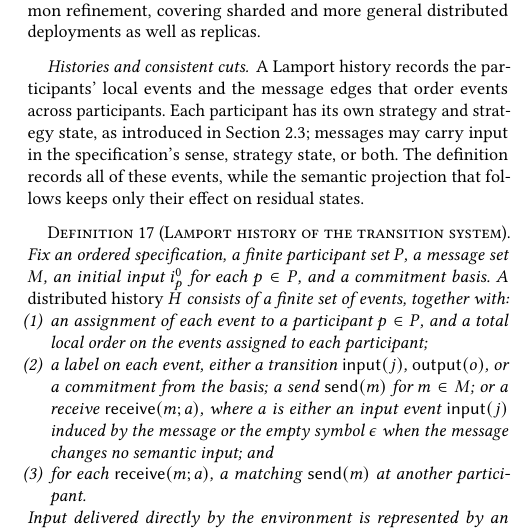
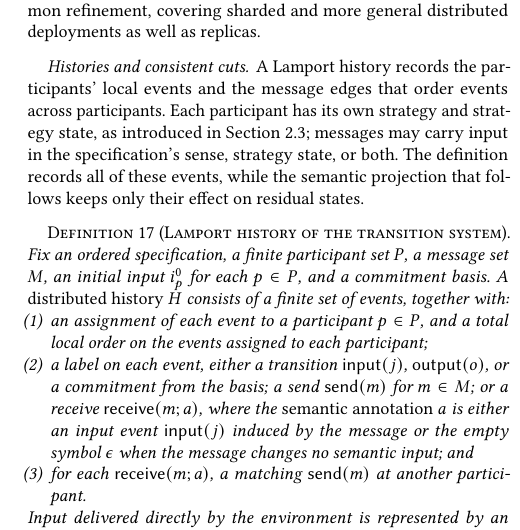
Before and after one commit to jhellerstein/coord-criterion, a LaTeX document (main.tex): part of one column of page 11 of 21, cut so that both start at the same text. Compiled offline with pdfLaTeX.

Commit message:
Define semantic annotation on receive events before using the term

```diff
--- a/main.tex
+++ b/main.tex
@@ -1524,9 +1524,10 @@ with:
   \item a label on each event, either a transition
         $\mathsf{input}(j)$, $\mathsf{output}(o)$, or a commitment from the
         basis; a send $\mathsf{send}(m)$ for $m\in M$; or a receive
-        $\mathsf{receive}(m;a)$, where $a$ is either an input event
-        $\mathsf{input}(j)$ induced by the message or the empty symbol
-        $\epsilon$ when the message changes no semantic input; and
+        $\mathsf{receive}(m;a)$, where the \emph{semantic annotation} $a$ is
+        either an input event $\mathsf{input}(j)$ induced by the message or
+        the empty symbol $\epsilon$ when the message changes no semantic
+        input; and
   \item for each $\mathsf{receive}(m;a)$, a matching
         $\mathsf{send}(m)$ at another participant.
 \end{enumerate}
```
